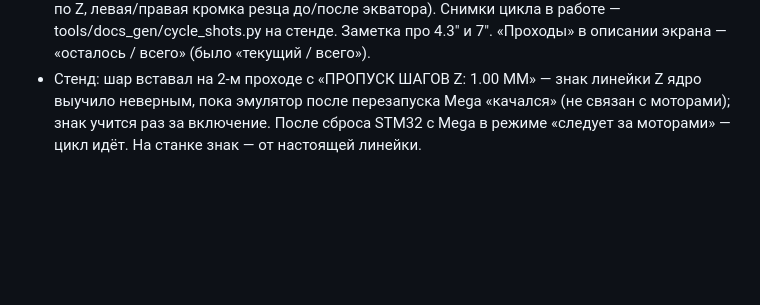
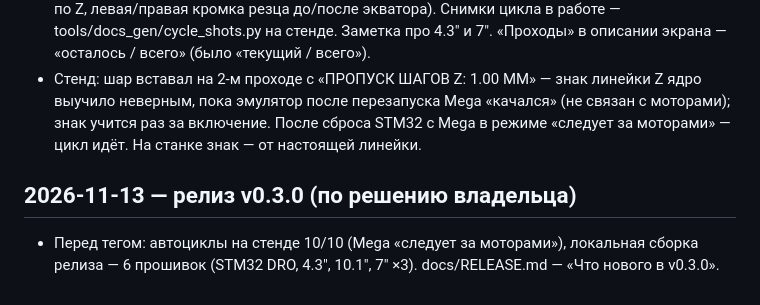
Before and after one commit to tepmehatop/Lathe-cnc-controller-stm32, a Markdown page: history.md, the part around the change. Drawn GitHub-style; blank space fills up the shorter version.

Commit message:
release: v0.3.0 — 7" JC1060P470, инструкция под Windows, галетник и экран
Co-Authored-By: Claude Opus 5.5 <noreply@anthropic.com>

```diff
--- a/history.md
+++ b/history.md
@@ -700,3 +700,7 @@ Wi-Fi на 4.3" (5 перезагрузок, когда подключат); о
 - Стенд: шар вставал на 2-м проходе с «ПРОПУСК ШАГОВ Z: 1.00 ММ» — знак линейки Z ядро выучило неверным, пока
   эмулятор после перезапуска Mega «качался» (не связан с моторами); знак учится раз за включение. После сброса
   STM32 с Mega в режиме «следует за моторами» — цикл идёт. На станке знак — от настоящей линейки.
+
+## 2026-11-13 — релиз v0.3.0 (по решению владельца)
+- Перед тегом: автоциклы на стенде 10/10 (Mega «следует за моторами»), локальная сборка релиза — 6 прошивок
+  (STM32 DRO, 4.3", 10.1", 7" ×3). docs/RELEASE.md — «Что нового в v0.3.0».
```
Also changed, not shown: docs/RELEASE.md (+14 -15 lines).
